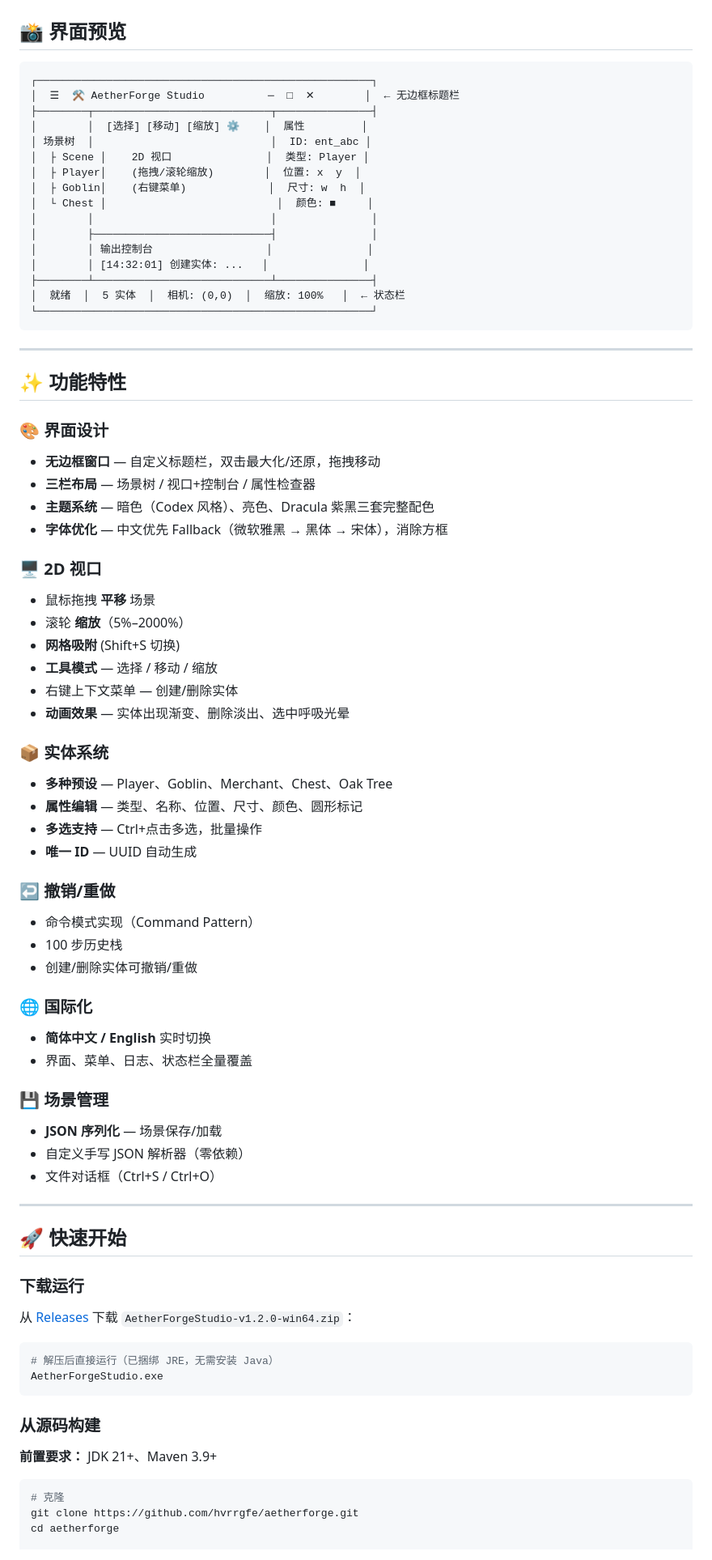
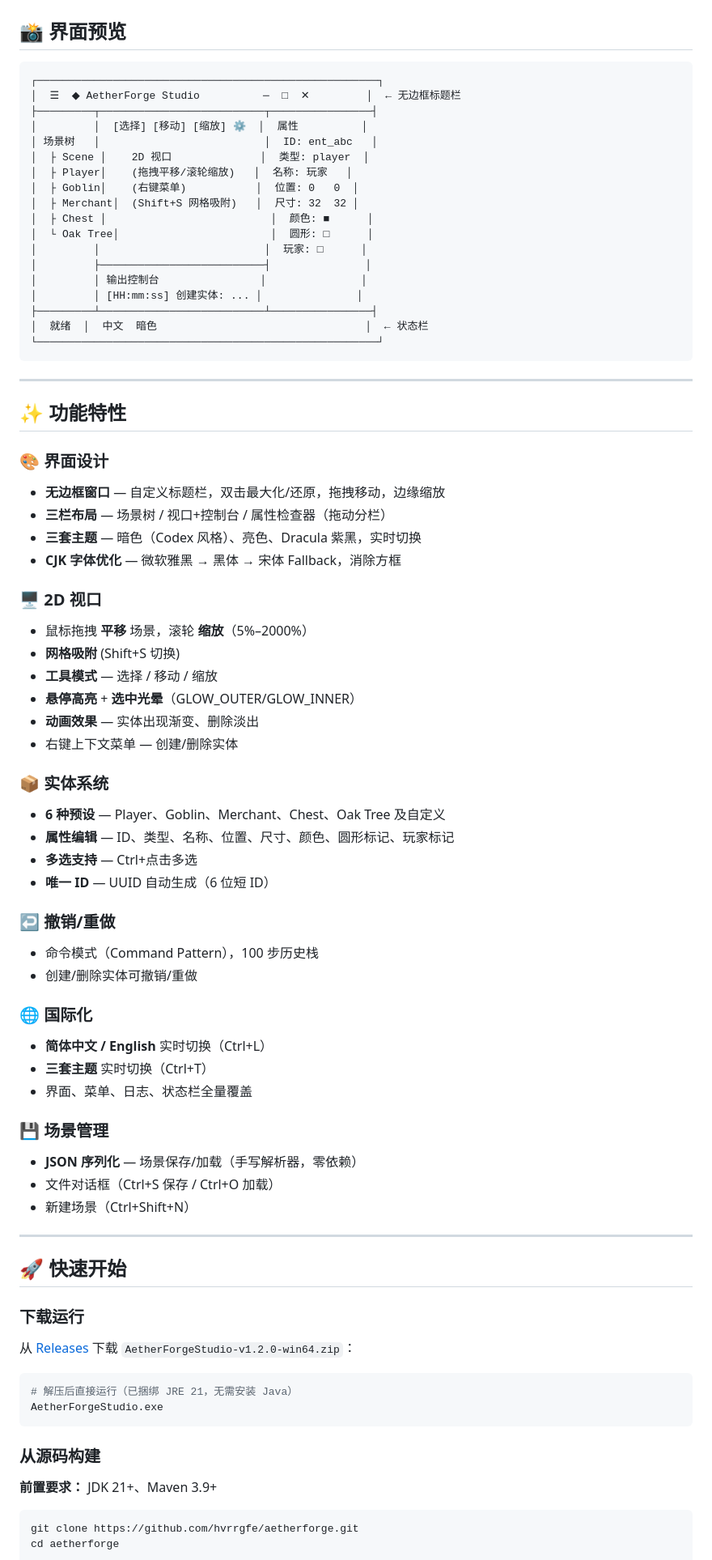
Before and after one commit to hvrrgfe/aetherforge, a Markdown page: README.md, the part around one of its changes. Shown at 81% size. Drawn GitHub-style.

Commit message:
docs: fix README - accurate ASCII layout, add missing shortcuts/features, fix description

````diff
--- a/README.md
+++ b/README.md
@@ -15,22 +15,24 @@
 ## 📸 界面预览
 
 ```
-┌─────────────────────────────────────────────────────┐
-│  ☰  ⚒ AetherForge Studio          ─  □  ✕        │  ← 无边框标题栏
-├────────┬────────────────────────────┬───────────────┤
-│        │  [选择] [移动] [缩放] ⚙    │  属性         │
-│ 场景树  │                            │  ID: ent_abc │
-│  ├ Scene │    2D 视口               │  类型: Player │
-│  ├ Player│    (拖拽/滚轮缩放)        │  位置: x  y  │
-│  ├ Goblin│    (右键菜单)             │  尺寸: w  h  │
-│  └ Chest │                           │  颜色: ■     │
-│        │                            │               │
-│        ├────────────────────────────┤               │
-│        │ 输出控制台                  │               │
-│        │ [14:32:01] 创建实体: ...   │               │
-├────────┴────────────────────────────┴───────────────┤
-│  就绪  │  5 实体  │  相机: (0,0)  │  缩放: 100%   │  ← 状态栏
-└─────────────────────────────────────────────────────┘
+┌──────────────────────────────────────────────────────┐
+│  ☰  ◆ AetherForge Studio          ─  □  ✕         │  ← 无边框标题栏
+├─────────┬──────────────────────────┬────────────────┤
+│         │  [选择] [移动] [缩放] ⚙  │  属性          │
+│ 场景树   │                          │  ID: ent_abc   │
+│  ├ Scene │    2D 视口              │  类型: player  │
+│  ├ Player│    (拖拽平移/滚轮缩放)   │  名称: 玩家   │
+│  ├ Goblin│    (右键菜单)           │  位置: 0   0  │
+│  ├ Merchant│  (Shift+S 网格吸附)   │  尺寸: 32  32 │
+│  ├ Chest │                          │  颜色: ■      │
+│  └ Oak Tree│                        │  圆形: □      │
+│         │                          │  玩家: □      │
+│         ├──────────────────────────┤               │
+│         │ 输出控制台                │               │
+│         │ [HH:mm:ss] 创建实体: ... │               │
+├─────────┴──────────────────────────┴────────────────┤
+│  就绪  │  中文  暗色                                 │  ← 状态栏
+└──────────────────────────────────────────────────────┘
 ```
 
 ---
@@ -38,38 +40,38 @@
 ## ✨ 功能特性
 
 ### 🎨 界面设计
-- **无边框窗口** — 自定义标题栏，双击最大化/还原，拖拽移动
-- **三栏布局** — 场景树 / 视口+控制台 / 属性检查器
-- **主题系统** — 暗色（Codex 风格）、亮色、Dracula 紫黑三套完整配色
-- **字体优化** — 中文优先 Fallback（微软雅黑 → 黑体 → 宋体），消除方框
+- **无边框窗口** — 自定义标题栏，双击最大化/还原，拖拽移动，边缘缩放
+- **三栏布局** — 场景树 / 视口+控制台 / 属性检查器（拖动分栏）
+- **三套主题** — 暗色（Codex 风格）、亮色、Dracula 紫黑，实时切换
+- **CJK 字体优化** — 微软雅黑 → 黑体 → 宋体 Fallback，消除方框
 
 ### 🖥️ 2D 视口
-- 鼠标拖拽 **平移** 场景
-- 滚轮 **缩放**（5%–2000%）
+- 鼠标拖拽 **平移** 场景，滚轮 **缩放**（5%–2000%）
 - **网格吸附** (Shift+S 切换)
 - **工具模式** — 选择 / 移动 / 缩放
+- **悬停高亮** + **选中光晕**（GLOW_OUTER/GLOW_INNER）
+- **动画效果** — 实体出现渐变、删除淡出
 - 右键上下文菜单 — 创建/删除实体
-- **动画效果** — 实体出现渐变、删除淡出、选中呼吸光晕
 
 ### 📦 实体系统
-- **多种预设** — Player、Goblin、Merchant、Chest、Oak Tree
-- **属性编辑** — 类型、名称、位置、尺寸、颜色、圆形标记
-- **多选支持** — Ctrl+点击多选，批量操作
-- **唯一 ID** — UUID 自动生成
+- **6 种预设** — Player、Goblin、Merchant、Chest、Oak Tree 及自定义
+- **属性编辑** — ID、类型、名称、位置、尺寸、颜色、圆形标记、玩家标记
+- **多选支持** — Ctrl+点击多选
+- **唯一 ID** — UUID 自动生成（6 位短 ID）
 
 ### ↩️ 撤销/重做
-- 命令模式实现（Command Pattern）
-- 100 步历史栈
+- 命令模式（Command Pattern），100 步历史栈
 - 创建/删除实体可撤销/重做
 
 ### 🌐 国际化
-- **简体中文 / English** 实时切换
+- **简体中文 / English** 实时切换（Ctrl+L）
+- **三套主题** 实时切换（Ctrl+T）
 - 界面、菜单、日志、状态栏全量覆盖
 
 ### 💾 场景管理
-- **JSON 序列化** — 场景保存/加载
-- 自定义手写 JSON 解析器（零依赖）
-- 文件对话框（Ctrl+S / Ctrl+O）
+- **JSON 序列化** — 场景保存/加载（手写解析器，零依赖）
+- 文件对话框（Ctrl+S 保存 / Ctrl+O 加载）
+- 新建场景（Ctrl+Shift+N）
 
 ---
 
@@ -80,7 +82,7 @@
 从 [Releases](https://github.com/hvrrgfe/aetherforge/releases) 下载 `AetherForgeStudio-v1.2.0-win64.zip`：
 
 ```bash
-# 解压后直接运行（已捆绑 JRE，无需安装 Java）
+# 解压后直接运行（已捆绑 JRE 21，无需安装 Java）
 AetherForgeStudio.exe
 ```
 
@@ -89,7 +91,6 @@ AetherForgeStudio.exe
 **前置要求：** JDK 21+、Maven 3.9+
 
 ```bash
-# 克隆
 git clone https://github.com/hvrrgfe/aetherforge.git
 cd aetherforge
 
````
Also changed, not shown: other parts of README.md (+19 -15 lines).
